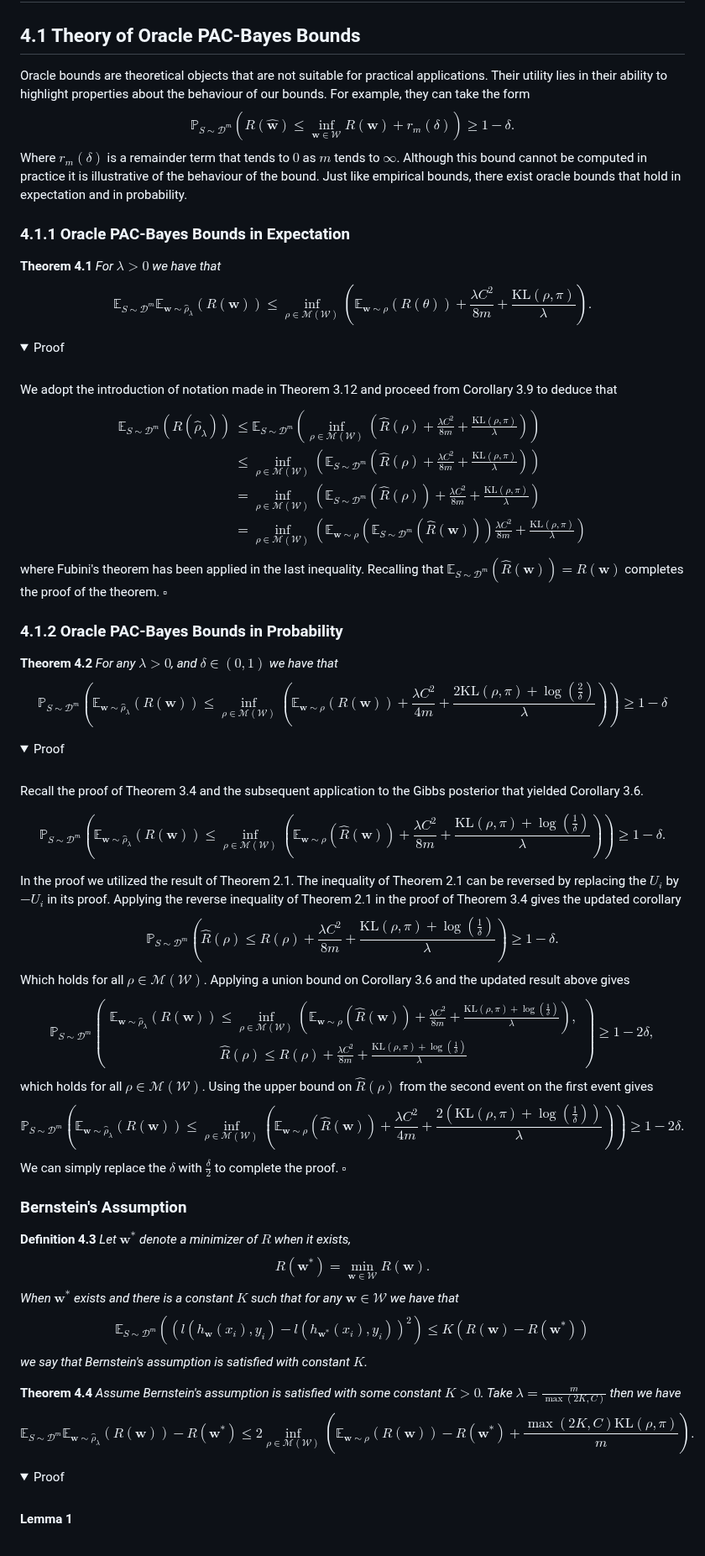
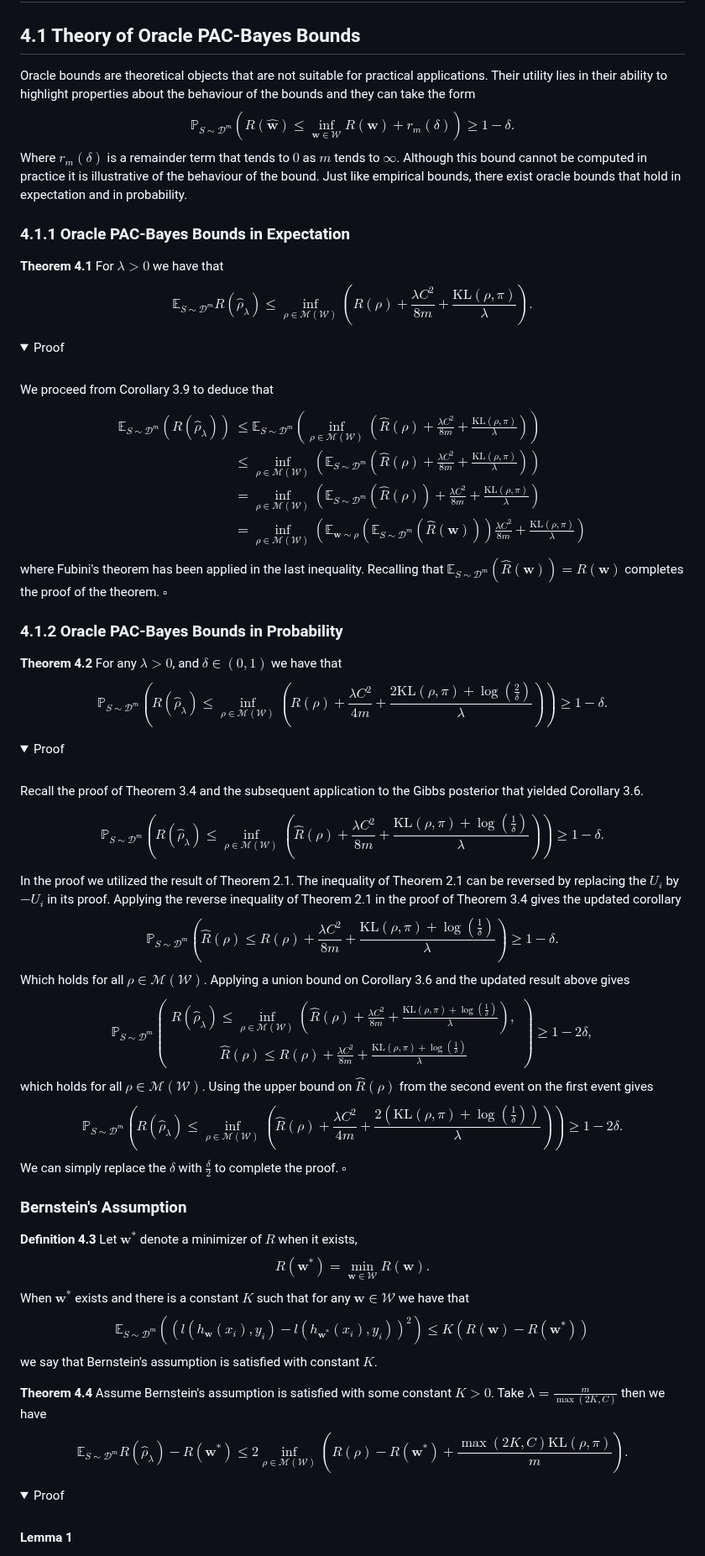
Before and after one commit to ThomasWalker1/Generalization-of-Neural-Networks, a Markdown page: Reports and Presentation/A Guide to Probably Approximately Correct Bounds for Neural Networks/4_Oracle_PAC_Bayes.md, the part around one of its changes. Shown at 84% size. Drawn GitHub-style; folded sections open.

```diff
--- a/Reports and Presentation/A Guide to Probably Approximately Correct Bounds for Neural Networks/4_Oracle_PAC_Bayes.md
+++ b/Reports and Presentation/A Guide to Probably Approximately Correct Bounds for Neural Networks/4_Oracle_PAC_Bayes.md
@@ -2,18 +2,18 @@
 
 ## 4.1 Theory of Oracle PAC-Bayes Bounds
 
-Oracle bounds are theoretical objects that are not suitable for practical applications. Their utility lies in their ability to highlight properties about the behaviour of our bounds. For example, they can take the form
+Oracle bounds are theoretical objects that are not suitable for practical applications. Their utility lies in their ability to highlight properties about the behaviour of the bounds and they can take the form
 $$\mathbb{P}_{S\sim\mathcal{D}^m}\left(R\left(\hat{\mathbf{w}}\right)\leq\inf_{\mathbf{w}\in\mathcal{W}}R(\mathbf{w})+r_m(\delta)\right)\geq1-\delta.$$
 Where $r_m(\delta)$ is a remainder term that tends to $0$ as $m$ tends to $\infty$. Although this bound cannot be computed in practice it is illustrative of the behaviour of the bound. Just like empirical bounds, there exist oracle bounds that hold in expectation and in probability.
 
 ### 4.1.1 Oracle PAC-Bayes Bounds in Expectation
 
-**Theorem 4.1** *For $\lambda>0$ we have that $$\mathbb{E}_{S\sim\mathcal{D}^m}\mathbb{E}_{\mathbf{w}\sim\hat{\rho}_{\lambda}}(R(\mathbf{w}))\leq\inf_{\rho\in\mathcal{M}(\mathcal{W})}\left(\mathbb{E}_{\mathbf{w}\sim\rho}(R(\theta))+\frac{\lambda C^2}{8m}+\frac{\mathrm{KL}(\rho,\pi)}{\lambda}\right).$$*
+**Theorem 4.1** For $\lambda>0$ we have that $$\mathbb{E}_{S\sim\mathcal{D}^m}R(\hat{\rho}_{\lambda})\leq\inf_{\rho\in\mathcal{M}(\mathcal{W})}\left(R(\rho)+\frac{\lambda C^2}{8m}+\frac{\mathrm{KL}(\rho,\pi)}{\lambda}\right).$$
 <details>
 <summary>Proof</summary>
 <br>
 
-We adopt the introduction of notation made in Theorem 3.12 and proceed from Corollary 3.9 to deduce that
+We proceed from Corollary 3.9 to deduce that
 $$\begin{align*}\mathbb{E}_{S\sim\mathcal{D}^m}\left(R\left(\hat{\rho}_{\lambda}\right)\right)&\leq\mathbb{E}_{S\sim\mathcal{D}^m}\left(\inf_{\rho\in\mathcal{M}(\mathcal{W})}\left(\hat{R}(\rho)+\frac{\lambda C^2}{8m}+\frac{\mathrm{KL}(\rho,\pi)}{\lambda}\right)\right)\\&\leq\inf_{\rho\in\mathcal{M}(\mathcal{W})}\left(\mathbb{E}_{S\sim\mathcal{D}^m}\left(\hat{R}(\rho)+\frac{\lambda C^2}{8m}+\frac{\mathrm{KL}(\rho,\pi)}{\lambda}\right)\right)\\&=\inf_{\rho\in\mathcal{M}(\mathcal{W})}\left(\mathbb{E}_{S\sim\mathcal{D}^m}\left(\hat{R}(\rho)\right)+\frac{\lambda C^2}{8m}+\frac{\mathrm{KL}(\rho,\pi)}{\lambda}\right)\\&=\inf_{\rho\in\mathcal{M}(\mathcal{W})}\left(\mathbb{E}_{\mathbf{w}\sim\rho}\left(\mathbb{E}_{S\sim\mathcal{D}^m}\left(\hat{R}(\mathbf{w})\right)\right)\frac{\lambda C^2}{8m}+\frac{\mathrm{KL}(\rho,\pi)}{\lambda}\right)\end{align*}$$
 where Fubini's theorem has been applied in the last inequality. Recalling that $\mathbb{E}_{S\sim\mathcal{D}^m}\left(\hat{R}(\mathbf{w})\right)=R(\mathbf{w})$ completes the proof of the theorem. $\square$
 
@@ -21,30 +21,30 @@ where Fubini's theorem has been applied in the last inequality. Recalling that $
 
 ### 4.1.2 Oracle PAC-Bayes Bounds in Probability
 
-**Theorem 4.2** *For any $\lambda>0$, and $\delta\in(0,1)$ we have that $$\mathbb{P}_{S\sim\mathcal{D}^m}\left(\mathbb{E}_{\mathbf{w}\sim\hat{\rho}_{\lambda}}(R(\mathbf{w}))\leq\inf_{\rho\in\mathcal{M}(\mathcal{W})}\left(\mathbb{E}_{\mathbf{w}\sim\rho}\left(R(\mathbf{w})\right)+\frac{\lambda C^2}{4m}+\frac{2\mathrm{KL}(\rho,\pi)+\log\left(\frac{2}{\delta}\right)}{\lambda}\right)\right)\geq1-\delta$$*
+**Theorem 4.2** For any $\lambda>0$, and $\delta\in(0,1)$ we have that $$\mathbb{P}_{S\sim\mathcal{D}^m}\left(R(\hat{\rho}_{\lambda})\leq\inf_{\rho\in\mathcal{M}(\mathcal{W})}\left(R(\rho)+\frac{\lambda C^2}{4m}+\frac{2\mathrm{KL}(\rho,\pi)+\log\left(\frac{2}{\delta}\right)}{\lambda}\right)\right)\geq1-\delta.$$
 <details>
 <summary>Proof</summary>
 <br>
 
 Recall the proof of Theorem 3.4 and the subsequent application to the Gibbs posterior that yielded Corollary 3.6.
 
-$$\mathbb{P}_{S\sim\mathcal{D}^m}\left(\mathbb{E}_{\mathbf{w}\sim\hat{\rho}_{\lambda}}\left(R(\mathbf{w})\right)\leq\inf_{\rho\in\mathcal{M}(\mathcal{W})}\left(\mathbb{E}_{\mathbf{w}\sim\rho}\left(\hat{R}(\mathbf{w})\right)+\frac{\lambda C^2}{8m}+\frac{\mathrm{KL}(\rho,\pi)+\log\left(\frac{1}{\delta}\right)}{\lambda}\right)\right)\geq1-\delta.$$
+$$\mathbb{P}_{S\sim\mathcal{D}^m}\left(R(\hat{\rho}_{\lambda})\leq\inf_{\rho\in\mathcal{M}(\mathcal{W})}\left(\hat{R}(\rho)+\frac{\lambda C^2}{8m}+\frac{\mathrm{KL}(\rho,\pi)+\log\left(\frac{1}{\delta}\right)}{\lambda}\right)\right)\geq1-\delta.$$
 
 In the proof we utilized the result of Theorem 2.1. The inequality of Theorem 2.1 can be reversed by replacing the $U_i$ by $-U_i$ in its proof. Applying the reverse inequality of Theorem 2.1 in the proof of Theorem 3.4 gives the updated corollary
 $$\mathbb{P}_{S\sim\mathcal{D}^m}\left(\hat{R}(\rho)\leq R(\rho)+\frac{\lambda C^2}{8m}+\frac{\mathrm{KL}(\rho,\pi)+\log\left(\frac{1}{\delta}\right)}{\lambda}\right)\geq1-\delta.$$
 Which holds for all $\rho\in\mathcal{M}(\mathcal{W})$. Applying a union bound on Corollary 3.6 and the updated result above gives
-$$\mathbb{P}_{S\sim\mathcal{D}^m}\begin{pmatrix}\mathbb{E}_{\mathbf{w}\sim\hat{\rho}_{\lambda}}\left(R(\mathbf{w})\right)\leq\inf_{\rho\in\mathcal{M}(\mathcal{W})}\left(\mathbb{E}_{\mathbf{w}\sim\rho}\left(\hat{R}(\mathbf{w})\right)+\frac{\lambda C^2}{8m}+\frac{\mathrm{KL}(\rho,\pi)+\log\left(\frac{1}{\delta}\right)}{\lambda}\right),\\\hat{R}(\rho)\leq R(\rho)+\frac{\lambda C^2}{8m}+\frac{\mathrm{KL}(\rho,\pi)+\log\left(\frac{1}{\delta}\right)}{\lambda}\end{pmatrix}\geq1-2\delta,$$
+$$\mathbb{P}_{S\sim\mathcal{D}^m}\begin{pmatrix}R(\hat{\rho}_{\lambda})\leq\inf_{\rho\in\mathcal{M}(\mathcal{W})}\left(\hat{R}(\rho)+\frac{\lambda C^2}{8m}+\frac{\mathrm{KL}(\rho,\pi)+\log\left(\frac{1}{\delta}\right)}{\lambda}\right),\\\hat{R}(\rho)\leq R(\rho)+\frac{\lambda C^2}{8m}+\frac{\mathrm{KL}(\rho,\pi)+\log\left(\frac{1}{\delta}\right)}{\lambda}\end{pmatrix}\geq1-2\delta,$$
 which holds for all $\rho\in\mathcal{M}(\mathcal{W})$. Using the upper bound on $\hat{R}(\rho)$ from the second event on the first event gives
-$$\mathbb{P}_{S\sim\mathcal{D}^m}\left(\mathbb{E}_{\mathbf{w}\sim\hat{\rho}_{\lambda}}\left(R(\mathbf{w})\right)\leq\inf_{\rho\in\mathcal{M}(\mathcal{W})}\left(\mathbb{E}_{\mathbf{w}\sim\rho}\left(\hat{R}(\mathbf{w})\right)+\frac{\lambda C^2}{4m}+\frac{2\left(\mathrm{KL}(\rho,\pi)+\log\left(\frac{1}{\delta}\right)\right)}{\lambda}\right)\right)\geq1-2\delta.$$
+$$\mathbb{P}_{S\sim\mathcal{D}^m}\left(R(\hat{\rho}_{\lambda})\leq\inf_{\rho\in\mathcal{M}(\mathcal{W})}\left(\hat{R}(\rho)+\frac{\lambda C^2}{4m}+\frac{2\left(\mathrm{KL}(\rho,\pi)+\log\left(\frac{1}{\delta}\right)\right)}{\lambda}\right)\right)\geq1-2\delta.$$
 We can simply replace the $\delta$ with $\frac{\delta}{2}$ to complete the proof. $\square$
 
 </details>
 
 ### Bernstein's Assumption
 
-**Definition 4.3** *Let $\mathbf{w}^*$ denote a minimizer of $R$ when it exists, $$R(\mathbf{w}^*)=\min_{\mathbf{w}\in\mathcal{W}}R(\mathbf{w}).$$ When $\mathbf{w}^*$ exists and there is a constant $K$ such that for any $\mathbf{w}\in\mathcal{W}$ we have that $$\mathbb{E}_{S\sim\mathcal{D}^m}\left(\left(l(h_{\mathbf{w}}(x_i),y_i)-l(h_{\mathbf{w}^*}(x_i),y_i)\right)^2\right)\leq K\left(R(\mathbf{w})-R(\mathbf{w}^*)\right)$$ we say that Bernstein's assumption is satisfied with constant $K$.*
+**Definition 4.3** Let $\mathbf{w}^*$ denote a minimizer of $R$ when it exists, $$R(\mathbf{w}^*)=\min_{\mathbf{w}\in\mathcal{W}}R(\mathbf{w}).$$ When $\mathbf{w}^*$ exists and there is a constant $K$ such that for any $\mathbf{w}\in\mathcal{W}$ we have that $$\mathbb{E}_{S\sim\mathcal{D}^m}\left(\left(l(h_{\mathbf{w}}(x_i),y_i)-l(h_{\mathbf{w}^*}(x_i),y_i)\right)^2\right)\leq K\left(R(\mathbf{w})-R(\mathbf{w}^*)\right)$$ we say that Bernstein's assumption is satisfied with constant $K$.
 
-**Theorem 4.4** *Assume Bernstein's assumption is satisfied with some constant $K>0$. Take $\lambda=\frac{m}{\max(2K,C)}$ then we have $$\mathbb{E}_{S\sim\mathcal{D}^m}\mathbb{E}_{\mathbf{w}\sim\hat{\rho}_{\lambda}}\left(R(\mathbf{w})\right)-R\left(\mathbf{w}^*\right)\leq2\inf_{\rho\in\mathcal{M}(\mathcal{W})}\left(\mathbb{E}_{\mathbf{w}\sim\rho}(R(\mathbf{w}))-R\left(\mathbf{w}^*\right)+\frac{\max(2K,C)\mathrm{KL}(\rho,\pi)}{m}\right).$$*
+**Theorem 4.4** Assume Bernstein's assumption is satisfied with some constant $K>0$. Take $\lambda=\frac{m}{\max(2K,C)}$ then we have $$\mathbb{E}_{S\sim\mathcal{D}^m}R(\hat{\rho}_{\lambda})-R\left(\mathbf{w}^*\right)\leq2\inf_{\rho\in\mathcal{M}(\mathcal{W})}\left(R(\rho)-R\left(\mathbf{w}^*\right)+\frac{\max(2K,C)\mathrm{KL}(\rho,\pi)}{m}\right).$$
 <details>
 <summary>Proof</summary>
 <br>
```
Also changed, not shown: other parts of Reports and Presentation/A Guide to Probably Approximately Correct Bounds for Neural Networks/4_Oracle_PAC_Bayes.md (+7 -7 lines).
